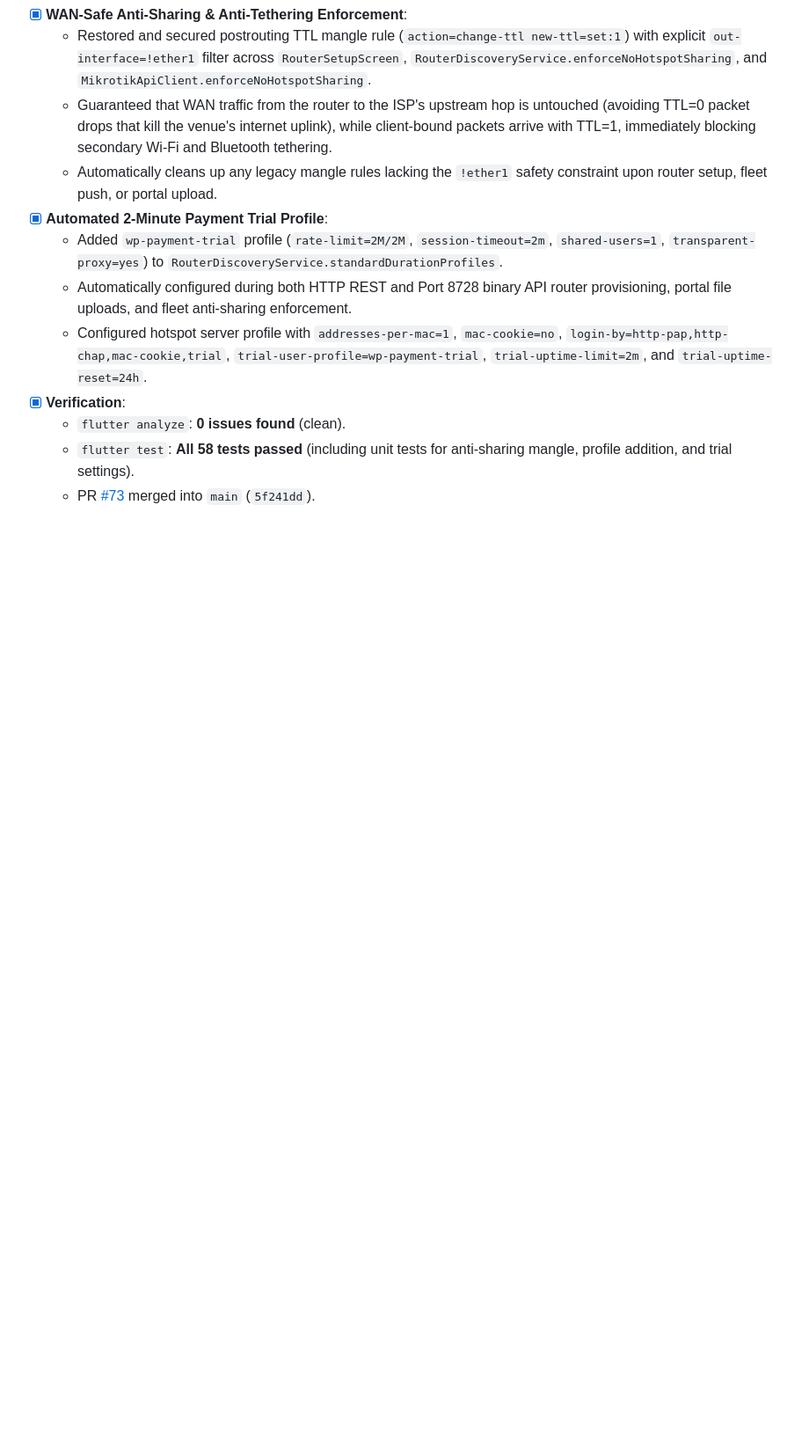
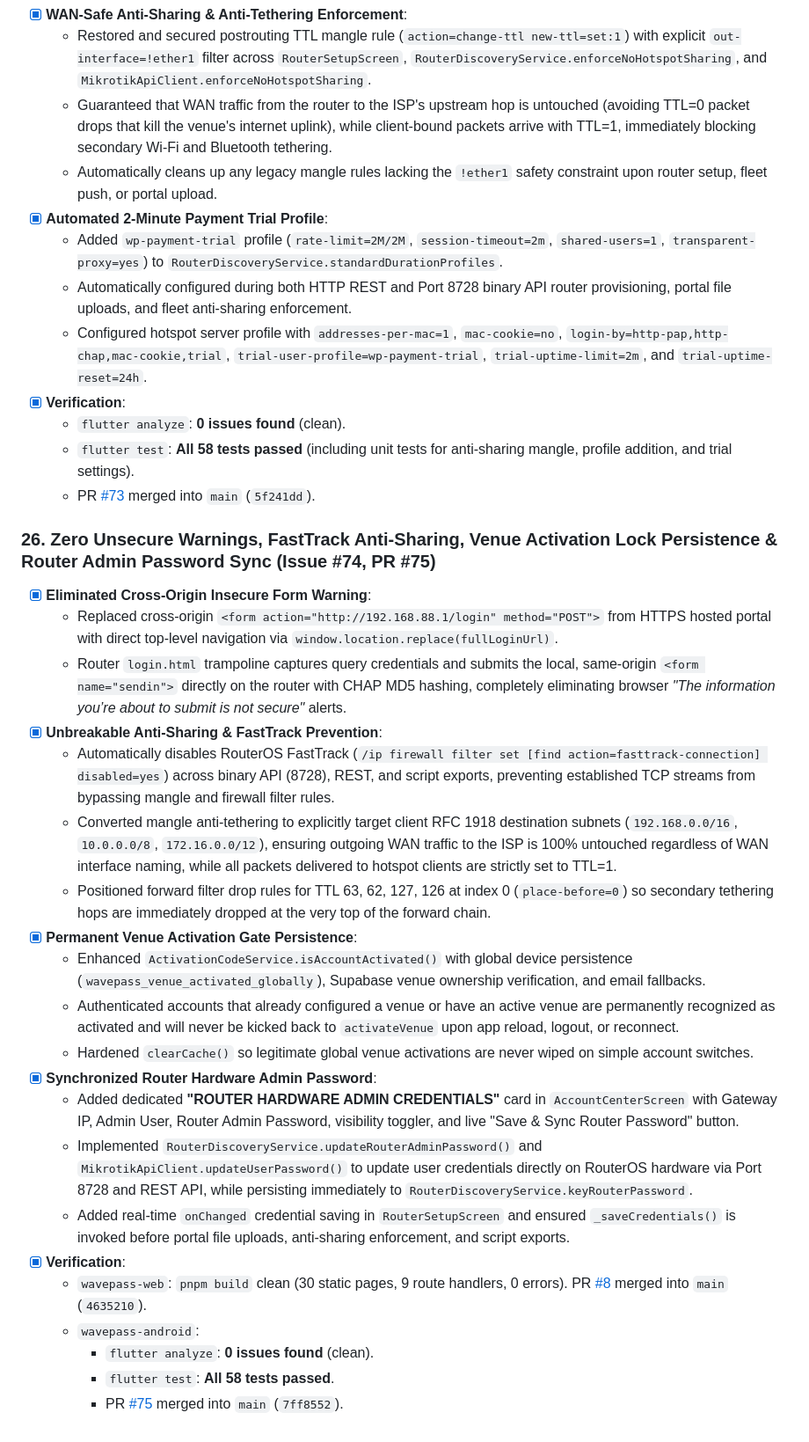
Before and after one commit to Icedmist/WavePass-Android, a Markdown page: progress.md, the part around the change. Shown at 88% size. GitHub-like rendering; blank space fills up the shorter version.

Commit message:
docs: record Milestone 26 in progress log

```diff
--- a/progress.md
+++ b/progress.md
@@ -350,3 +350,26 @@
   - `flutter analyze`: **0 issues found** (clean).
   - `flutter test`: **All 58 tests passed** (including unit tests for anti-sharing mangle, profile addition, and trial settings).
   - PR [#73](https://github.com/Icedmist/WavePass-Android/pull/73) merged into `main` (`5f241dd`).
+
+### 26. Zero Unsecure Warnings, FastTrack Anti-Sharing, Venue Activation Lock Persistence & Router Admin Password Sync (Issue #74, PR #75)
+- [x] **Eliminated Cross-Origin Insecure Form Warning**:
+  - Replaced cross-origin `<form action="http://192.168.88.1/login" method="POST">` from HTTPS hosted portal with direct top-level navigation via `window.location.replace(fullLoginUrl)`.
+  - Router `login.html` trampoline captures query credentials and submits the local, same-origin `<form name="sendin">` directly on the router with CHAP MD5 hashing, completely eliminating browser *"The information you’re about to submit is not secure"* alerts.
+- [x] **Unbreakable Anti-Sharing & FastTrack Prevention**:
+  - Automatically disables RouterOS FastTrack (`/ip firewall filter set [find action=fasttrack-connection] disabled=yes`) across binary API (8728), REST, and script exports, preventing established TCP streams from bypassing mangle and firewall filter rules.
+  - Converted mangle anti-tethering to explicitly target client RFC 1918 destination subnets (`192.168.0.0/16`, `10.0.0.0/8`, `172.16.0.0/12`), ensuring outgoing WAN traffic to the ISP is 100% untouched regardless of WAN interface naming, while all packets delivered to hotspot clients are strictly set to TTL=1.
+  - Positioned forward filter drop rules for TTL 63, 62, 127, 126 at index 0 (`place-before=0`) so secondary tethering hops are immediately dropped at the very top of the forward chain.
+- [x] **Permanent Venue Activation Gate Persistence**:
+  - Enhanced `ActivationCodeService.isAccountActivated()` with global device persistence (`wavepass_venue_activated_globally`), Supabase venue ownership verification, and email fallbacks.
+  - Authenticated accounts that already configured a venue or have an active venue are permanently recognized as activated and will never be kicked back to `activateVenue` upon app reload, logout, or reconnect.
+  - Hardened `clearCache()` so legitimate global venue activations are never wiped on simple account switches.
+- [x] **Synchronized Router Hardware Admin Password**:
+  - Added dedicated **"ROUTER HARDWARE ADMIN CREDENTIALS"** card in `AccountCenterScreen` with Gateway IP, Admin User, Router Admin Password, visibility toggler, and live "Save & Sync Router Password" button.
+  - Implemented `RouterDiscoveryService.updateRouterAdminPassword()` and `MikrotikApiClient.updateUserPassword()` to update user credentials directly on RouterOS hardware via Port 8728 and REST API, while persisting immediately to `RouterDiscoveryService.keyRouterPassword`.
+  - Added real-time `onChanged` credential saving in `RouterSetupScreen` and ensured `_saveCredentials()` is invoked before portal file uploads, anti-sharing enforcement, and script exports.
+- [x] **Verification**:
+  - `wavepass-web`: `pnpm build` clean (30 static pages, 9 route handlers, 0 errors). PR [#8](https://github.com/Icedmist/WavePass-Web/pull/8) merged into `main` (`4635210`).
+  - `wavepass-android`:
+    - `flutter analyze`: **0 issues found** (clean).
+    - `flutter test`: **All 58 tests passed**.
+    - PR [#75](https://github.com/Icedmist/WavePass-Android/pull/75) merged into `main` (`7ff8552`).
```
